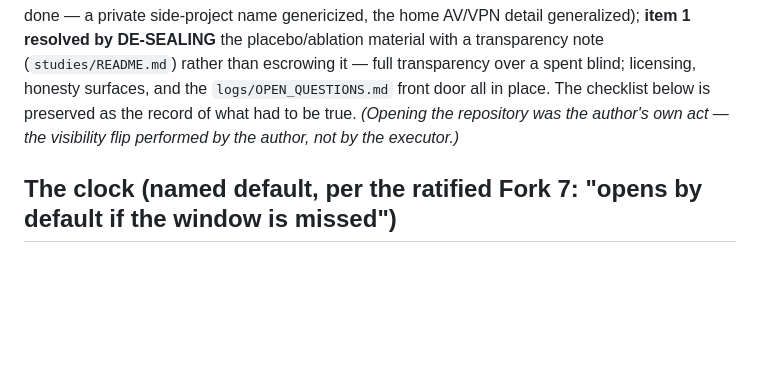
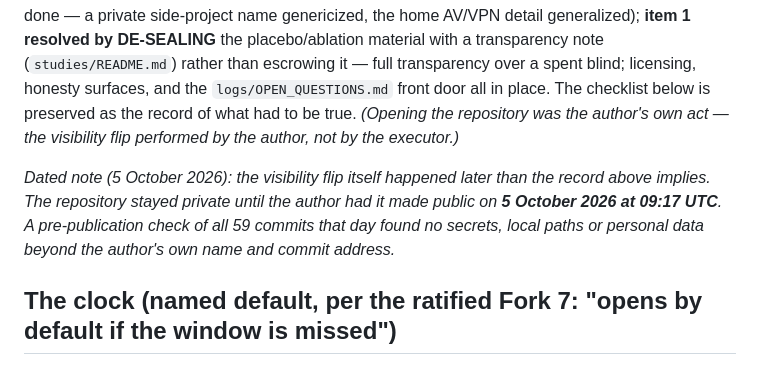
Before and after one commit to hulkiokantabak/systems-theory-today, a Markdown page: docs/REPO_OPEN_CHECKLIST.md, the part around the change. Rendered like a GitHub page; blank space fills up the shorter version.

Commit message:
Record the actual date the repository was made public
Co-Authored-By: Claude Opus 5.5 <noreply@anthropic.com>

```diff
--- a/docs/REPO_OPEN_CHECKLIST.md
+++ b/docs/REPO_OPEN_CHECKLIST.md
@@ -1,6 +1,8 @@
 # MOVE 7 — THE REPO-OPEN CHECKLIST AND CLOCK (draft for the author)
 
 Version: 0.2 · Status: **FULFILLED — the door opened at Session 4k, ahead of the 2026-10-01 default.** The author decided to share the closed build with whoever might carry it (the founding wager enacted), and the checklist was cleared before the flip: a full **privacy/safety/security audit passed** (do-no-harm, privacy, security posture, copyright — no blockers; the author's privacy pass done — a private side-project name genericized, the home AV/VPN detail generalized); **item 1 resolved by DE-SEALING** the placebo/ablation material with a transparency note (`studies/README.md`) rather than escrowing it — full transparency over a spent blind; licensing, honesty surfaces, and the `logs/OPEN_QUESTIONS.md` front door all in place. The checklist below is preserved as the record of what had to be true. *(Opening the repository was the author's own act — the visibility flip performed by the author, not by the executor.)*
+
+*Dated note (5 October 2026): the visibility flip itself happened later than the record above implies. The repository stayed private until the author had it made public on **5 October 2026 at 09:17 UTC**. A pre-publication check of all 59 commits that day found no secrets, local paths or personal data beyond the author's own name and commit address.*
 
 ## The clock (named default, per the ratified Fork 7: "opens by default if the window is missed")
 
```
